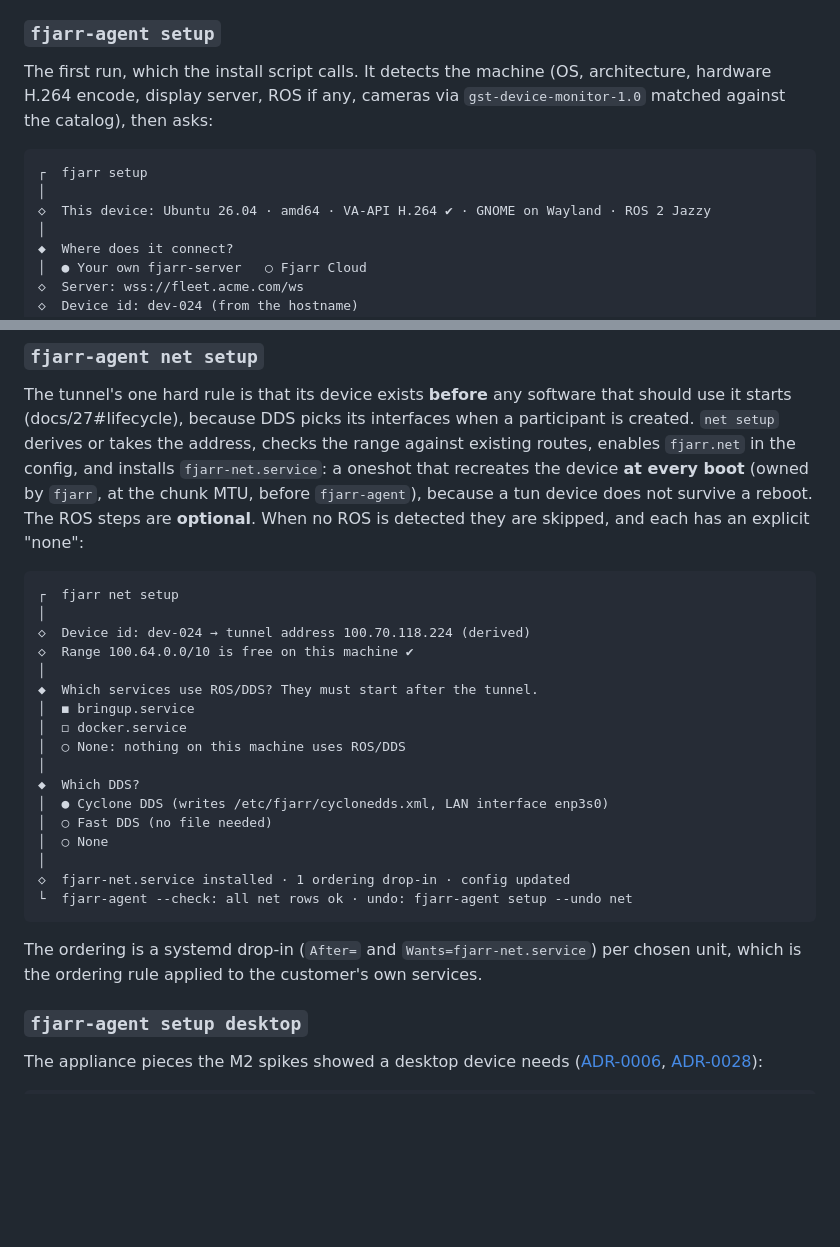
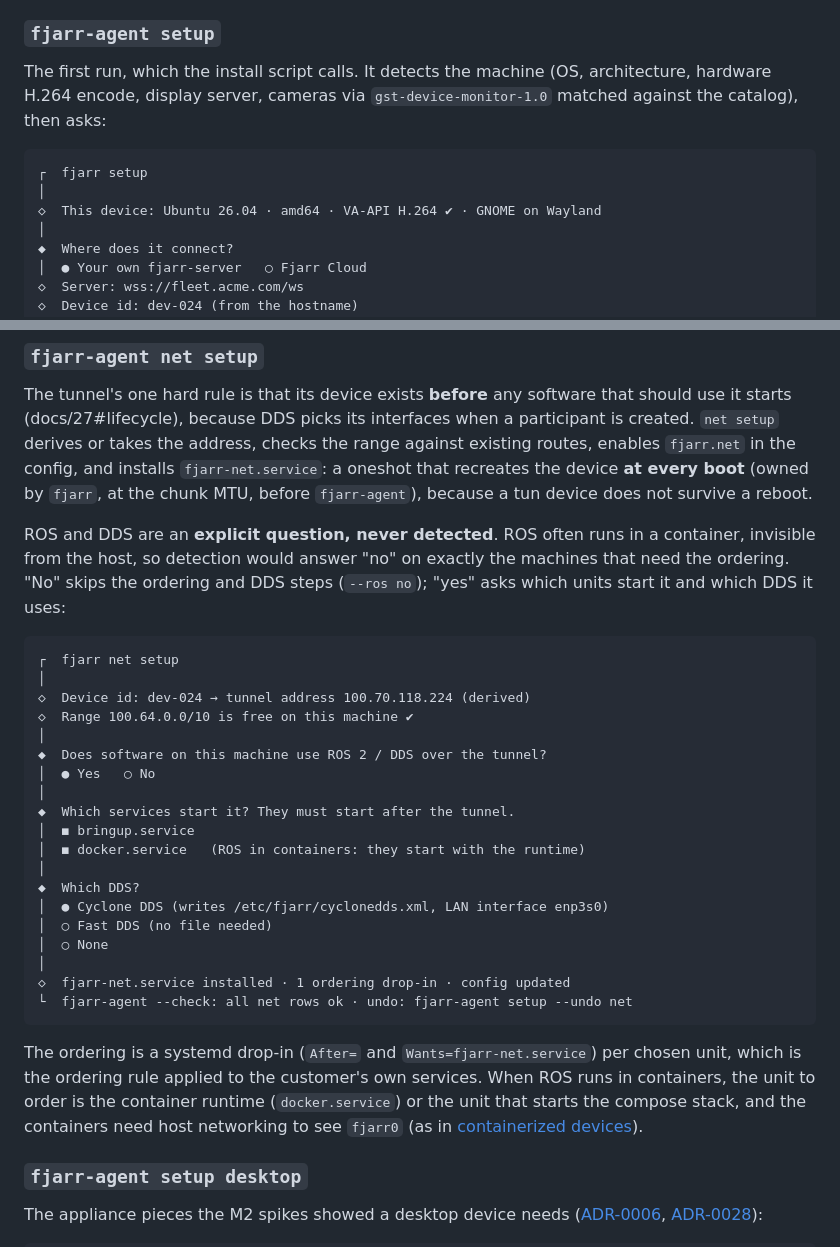
Before and after one commit to fjarrio/fjarr, a Markdown page: docs/26-robot-install-and-drivers.md, 2 parts joined by grey strips. Drawn GitHub-style; blank space fills up the shorter version.

Commit message:
spec(packaging): ROS in net setup is an explicit question, never detected — it often runs in a container
Co-Authored-By: Claude Opus 5.5 <noreply@anthropic.com>

````diff
--- a/docs/26-robot-install-and-drivers.md
+++ b/docs/26-robot-install-and-drivers.md
@@ -204,13 +204,13 @@ Rules for every command:
 ### `fjarr-agent setup`
 
 The first run, which the install script calls. It detects the machine (OS,
-architecture, hardware H.264 encode, display server, ROS if any, cameras via
+architecture, hardware H.264 encode, display server, cameras via
 `gst-device-monitor-1.0` matched against the catalog), then asks:
 
 ```text
 ┌  fjarr setup
 │
-◇  This device: Ubuntu 26.04 · amd64 · VA-API H.264 ✔ · GNOME on Wayland · ROS 2 Jazzy
+◇  This device: Ubuntu 26.04 · amd64 · VA-API H.264 ✔ · GNOME on Wayland
 │
 ◆  Where does it connect?
 │  ● Your own fjarr-server   ○ Fjarr Cloud
@@ -241,8 +241,12 @@ when a participant is created. `net setup` derives or takes the address, checks
 the range against existing routes, enables `fjarr.net` in the config, and
 installs `fjarr-net.service`: a oneshot that recreates the device **at every
 boot** (owned by `fjarr`, at the chunk MTU, before `fjarr-agent`), because a
-tun device does not survive a reboot. The ROS steps are **optional**. When no
-ROS is detected they are skipped, and each has an explicit "none":
+tun device does not survive a reboot.
+
+ROS and DDS are an **explicit question, never detected**. ROS often runs in a
+container, invisible from the host, so detection would answer "no" on exactly
+the machines that need the ordering. "No" skips the ordering and DDS steps
+(`--ros no`); "yes" asks which units start it and which DDS it uses:
 
 ```text
 ┌  fjarr net setup
@@ -250,10 +254,12 @@ ROS is detected they are skipped, and each has an explicit "none":
 ◇  Device id: dev-024 → tunnel address 100.70.118.224 (derived)
 ◇  Range 100.64.0.0/10 is free on this machine ✔
 │
-◆  Which services use ROS/DDS? They must start after the tunnel.
+◆  Does software on this machine use ROS 2 / DDS over the tunnel?
+│  ● Yes   ○ No
+│
+◆  Which services start it? They must start after the tunnel.
 │  ◼ bringup.service
-│  ◻ docker.service
-│  ○ None: nothing on this machine uses ROS/DDS
+│  ◼ docker.service   (ROS in containers: they start with the runtime)
 │
 ◆  Which DDS?
 │  ● Cyclone DDS (writes /etc/fjarr/cyclonedds.xml, LAN interface enp3s0)
@@ -266,6 +272,10 @@ ROS is detected they are skipped, and each has an explicit "none":
 
 The ordering is a systemd drop-in (`After=` and `Wants=fjarr-net.service`) per
 chosen unit, which is the ordering rule applied to the customer's own services.
+When ROS runs in containers, the unit to order is the container runtime
+(`docker.service`) or the unit that starts the compose stack, and the containers
+need host networking to see `fjarr0` (as in
+[containerized devices](#containerized-robots)).
 
 ### `fjarr-agent setup desktop`
 
````
